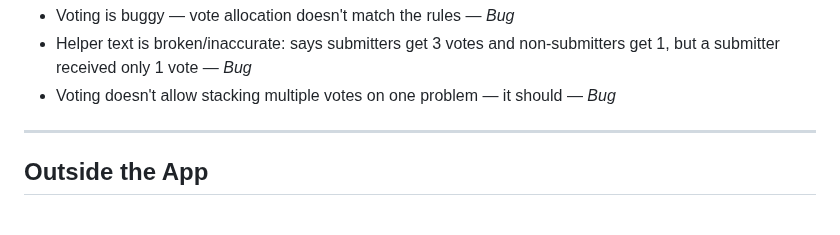
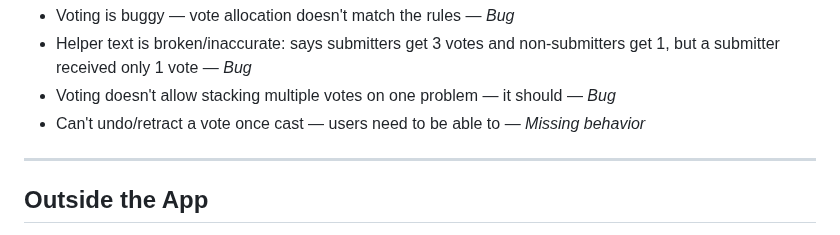
Before and after one commit to TheUpskillingLabs/OLOS, a Markdown page: docs/testing-feedback-2026-07-11.md, the part around the change. Rendered like a GitHub page.

Commit message:
docs: add vote-undo need to July 11 feedback
Co-Authored-By: Claude Opus 4.8 <noreply@anthropic.com>
Claude-Session: https://claude.ai/code/session_01CTS4ML6xMgNDmdhQLu1GxX

```diff
--- a/docs/testing-feedback-2026-07-11.md
+++ b/docs/testing-feedback-2026-07-11.md
@@ -87,6 +87,7 @@
 - Voting is buggy — vote allocation doesn't match the rules — *Bug*
 - Helper text is broken/inaccurate: says submitters get 3 votes and non-submitters get 1, but a submitter received only 1 vote — *Bug*
 - Voting doesn't allow stacking multiple votes on one problem — it should — *Bug*
+- Can't undo/retract a vote once cast — users need to be able to — *Missing behavior*
 
 ---
 
```
